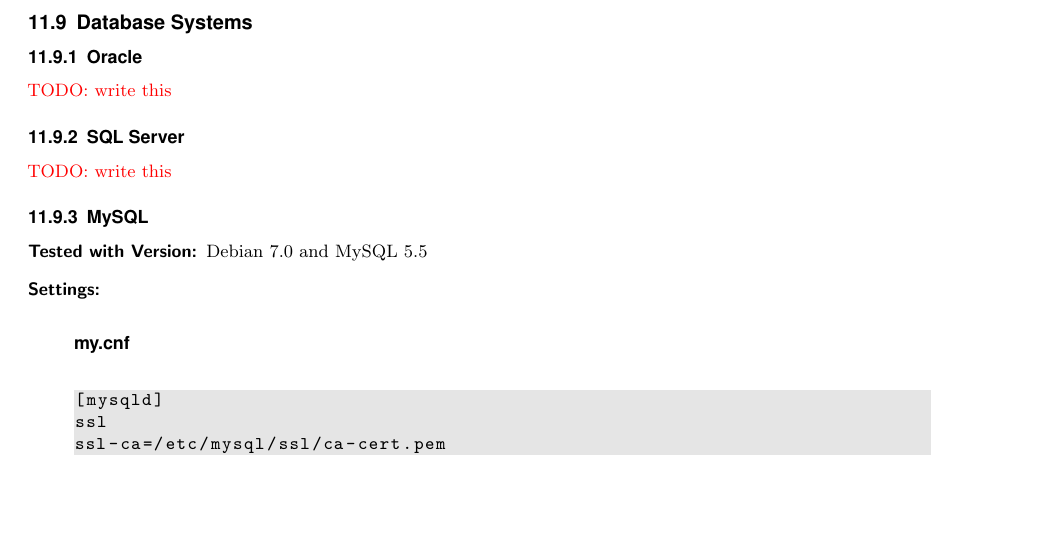
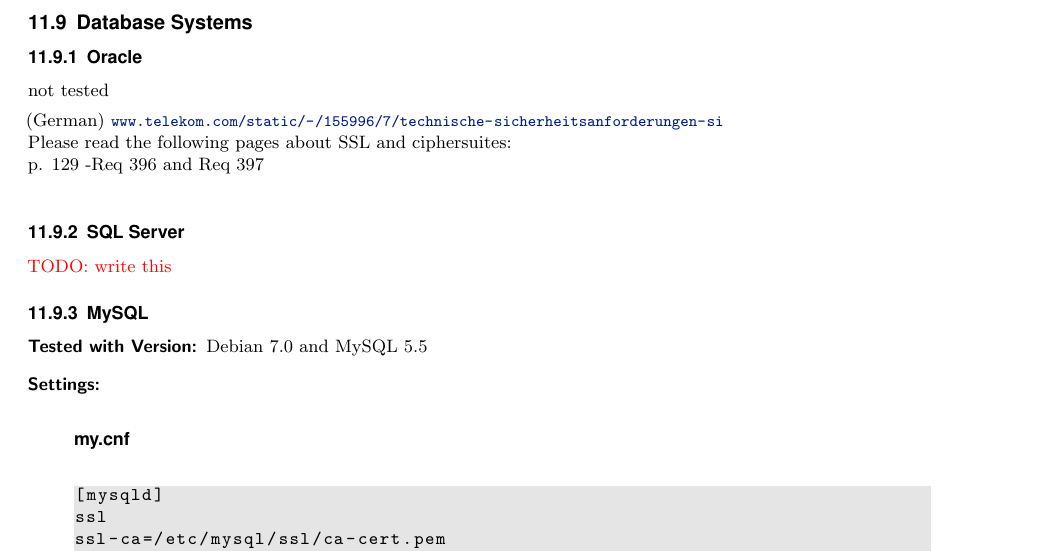
Before and after one commit to BetterCrypto/Applied-Crypto-Hardening, a LaTeX paper (src/applied-crypto-hardening.tex, which reads src/practical_settings/DBs.tex): part of page 37 of 45, cut so that both start at the same text, the shorter picture padded with empty space. Compiled offline with pdfLaTeX.

Commit message:
oracle - points to the telekom technische sicherheitsanforderungen

```diff
--- a/src/practical_settings/DBs.tex
+++ b/src/practical_settings/DBs.tex
@@ -1,9 +1,15 @@
-
 %%\subsection{Database Systems}
 % This list is based on : http://en.wikipedia.org/wiki/Relational_database_management_system#Market_share
 
 \subsubsection{Oracle}
-\todo{write this}
+\item[Tested with Version:] not tested
+
+\item[References:] (German)
+{\small \url{www.telekom.com/static/-/155996/7/technische-sicherheitsanforderungen-si}}
+
+Please read the following pages about SSL and ciphersuites:\\
+p. 129 -Req 396 and Req 397 \\
+
 
 \subsubsection{SQL Server}
 \todo{write this}
```
